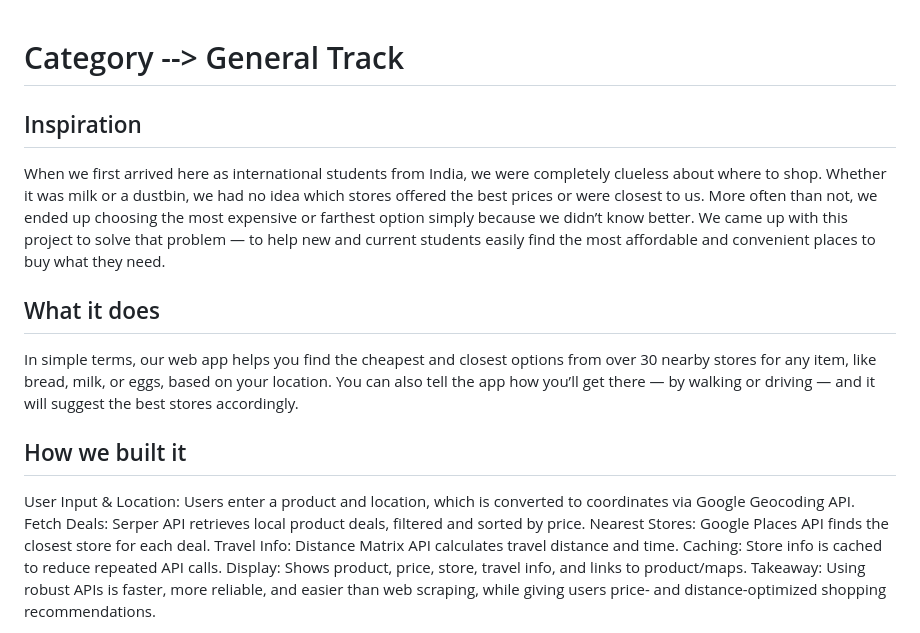
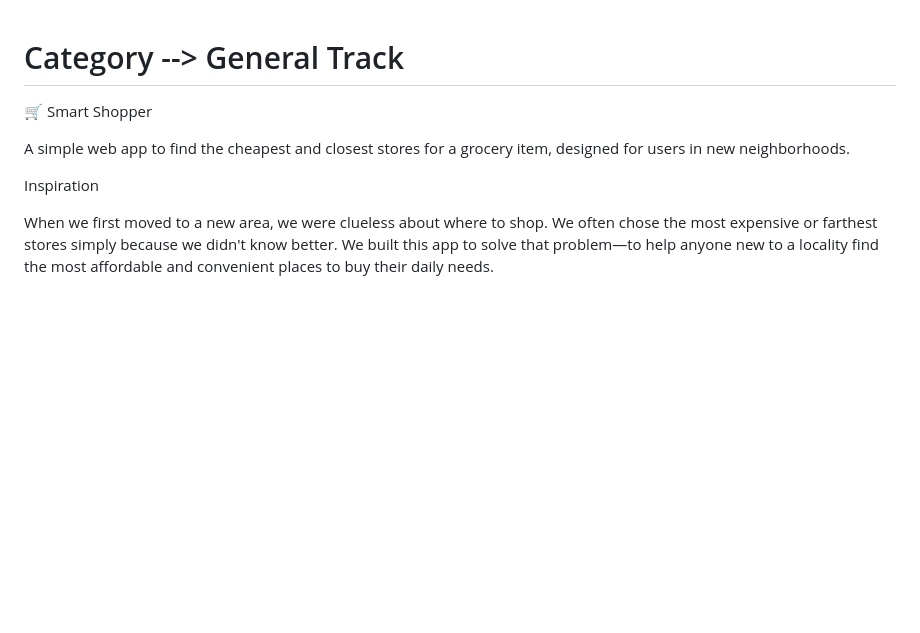
Before and after one commit to ravi1-7/smart-shopper, a Markdown page: README.md, the part around the change printed below. GitHub-like rendering; blank space fills up the shorter version.

Commit message:
Revise README for Smart Shopper app
Updated the README to enhance clarity and detail about the Smart Shopper app, including sections on inspiration, features, challenges, and future plans.

```diff
--- a/README.md
+++ b/README.md
@@ -1,12 +1,10 @@
 # Category --> General Track
 
+🛒 Smart Shopper
 
-## Inspiration
-When we first arrived here as international students from India, we were completely clueless about where to shop. Whether it was milk or a dustbin, we had no idea which stores offered the best prices or were closest to us. More often than not, we ended up choosing the most expensive or farthest option simply because we didn’t know better. We came up with this project to solve that problem — to help new and current students easily find the most affordable and convenient places to buy what they need.
+A simple web app to find the cheapest and closest stores for a grocery item, designed for users in new neighborhoods.
 
-## What it does
-In simple terms, our web app helps you find the cheapest and closest options from over 30 nearby stores for any item, like bread, milk, or eggs, based on your location. You can also tell the app how you’ll get there — by walking or driving — and it will suggest the best stores accordingly.
+Inspiration
 
-## How we built it
-User Input & Location: Users enter a product and location, which is converted to coordinates via Google Geocoding API. Fetch Deals: Serper API retrieves local product deals, filtered and sorted by price. Nearest Stores: Google Places API finds the closest store for each deal. Travel Info: Distance Matrix API calculates travel distance and time. Caching: Store info is cached to reduce repeated API calls. Display: Shows product, price, store, travel info, and links to product/maps. Takeaway: Using robust APIs is faster, more reliable, and easier than web scraping, while giving users price- and distance-optimized shopping recommendations.
+When we first moved to a new area, we were clueless about where to shop. We often chose the most expensive or farthest stores simply because we didn't know better. We built this app to solve that problem—to help anyone new to a locality find the most affordable and convenient places to buy their daily needs.
 
```
Also changed, not shown: other parts of README.md (+89 -22 lines).
